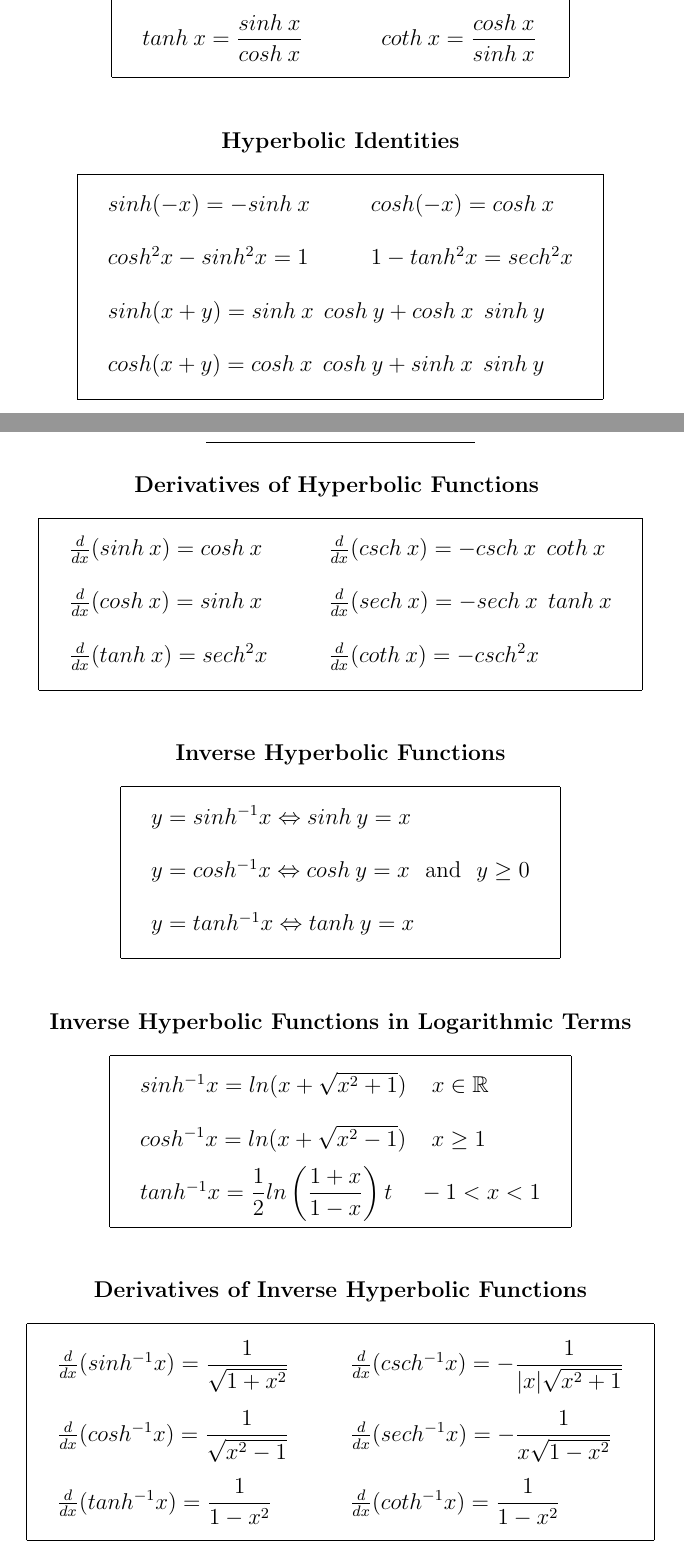
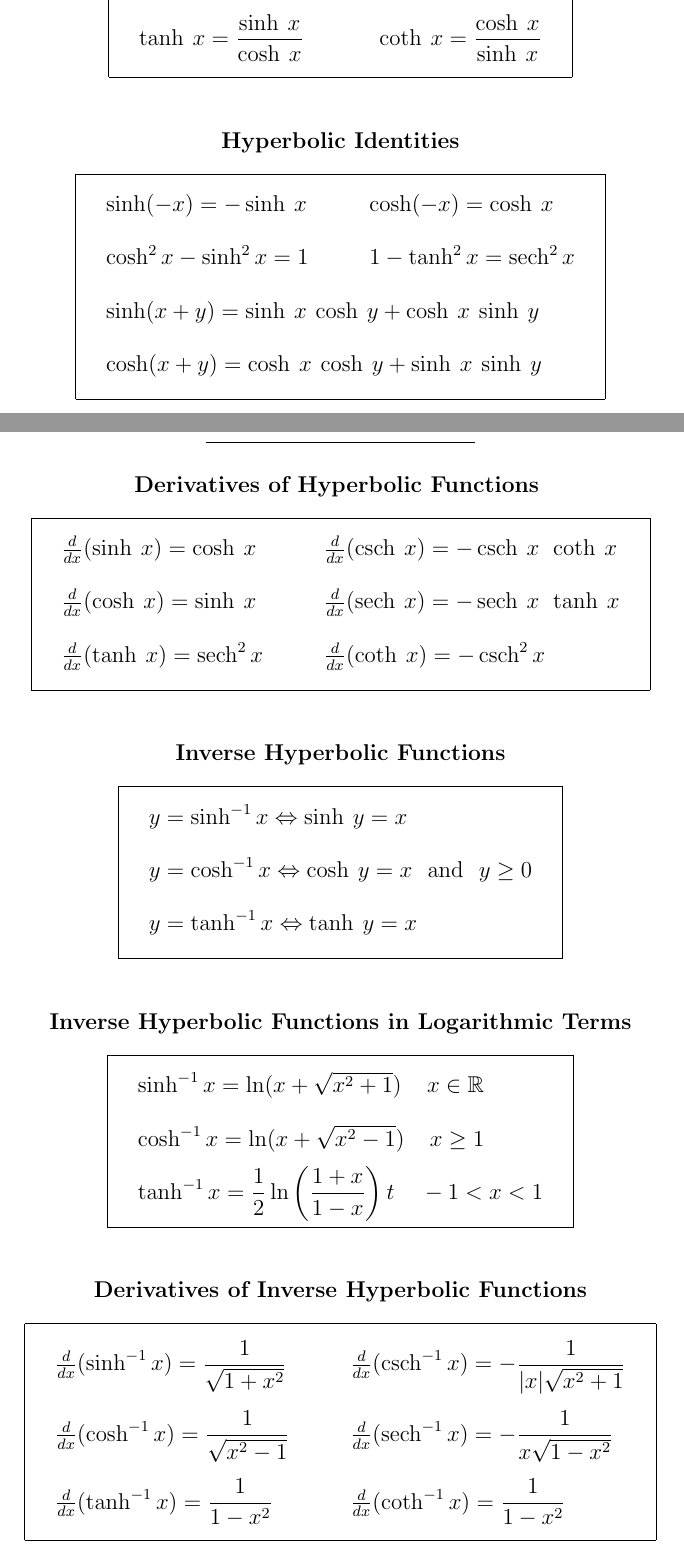
Before and after one commit to agoramachina/UCF_Summer2016_MAC2311, a LaTeX document (Chapter 3.tex): two parts of pages 4 and 5 of 5, joined at a grey line, cut so that both start at the same text. Compiled offline with pdfLaTeX.

Commit message:
chapter 3 trig formatting

```diff
--- a/Chapter 3.tex
+++ b/Chapter 3.tex
@@ -2,6 +2,8 @@
 \usepackage{mathtools, geometry, amssymb}
 \geometry{portrait, margin=1in}
 \pagestyle{empty}
+\DeclareMathOperator{\sech}{sech}
+\DeclareMathOperator{\csch}{csch}
 \begin{document}
 
 \Huge\textbf{Chapter 3}
@@ -269,9 +271,9 @@
 \[\arraycolsep=16pt\def\arraystretch{2.5}
 \begin{array}{| l l |}
 	\hline
-	sinh\> x = \dfrac{e^x - e^{-x}}{2} & csch\> x = \dfrac{1}{sinh\> x} \\
-	cosh\> x = \dfrac{e^x + e^{-x}}{2} & sech\> x = \dfrac{1}{cosh\> x} \\
-	tanh\> x = \dfrac{sinh\> x}{cosh\> x} & coth\> x = \dfrac{cosh\> x}{sinh\> x} \\
+	\sinh\> x = \dfrac{e^x - e^{-x}}{2} & \csch\> x = \dfrac{1}{\sinh\> x} \\
+	\cosh\> x = \dfrac{e^x + e^{-x}}{2} & \sech\> x = \dfrac{1}{\cosh\> x} \\
+	\tanh\> x = \dfrac{\sinh\> x}{\cosh\> x} & \coth\> x = \dfrac{\cosh\> x}{\sinh\> x} \\
 	[\medskipamount]
 	\hline
 \end{array}
@@ -282,10 +284,10 @@
 \[\arraycolsep=16pt\def\arraystretch{2}
 \begin{array}{| l l |}
 	\hline
-	sinh(-x) = -sinh\> x & cosh(-x) = cosh\> x \\
-	cosh^2x - sinh^2 x = 1 & 1 - tanh^2x = sech^2 x \\
-	\multicolumn{2}{|l|} {sinh(x+y) = sinh\> x \>\> cosh\> y +cosh\> x \>\> sinh\> y} \\
-	\multicolumn{2}{|l|} {cosh(x+y) = cosh\> x \>\> cosh\> y +sinh\> x \>\> sinh\> y} \\
+	\sinh(-x) = -\sinh\> x & \cosh(-x) = \cosh\> x \\
+	\cosh^2x - \sinh^2 x = 1 & 1 - \tanh^2x = \sech^2 x \\
+	\multicolumn{2}{|l|} {\sinh(x+y) = \sinh\> x \> \cosh\> y +\cosh\> x \> \sinh\> y} \\
+	\multicolumn{2}{|l|} {\cosh(x+y) = \cosh\> x \> \cosh\> y +\sinh\> x \> \sinh\> y} \\
 	[\medskipamount]
 	\hline
 \end{array}
@@ -305,9 +307,9 @@
 \[\arraycolsep=16pt\def\arraystretch{2}
 \begin{array}{| l l |}
 	\hline
-	\frac{d}{dx} (sinh\> x) = cosh\> x & \frac{d}{dx} (csch\> x) = -csch\> x \>\> coth\> x \\
-	\frac{d}{dx} (cosh\> x) = sinh\> x & \frac{d}{dx} (sech\> x) = -sech\> x \>\> tanh\> x \\
-	\frac{d}{dx} (tanh\> x) = sech^2 x & \frac{d}{dx} (coth\> x) = -csch^2 x \\
+	\frac{d}{dx} (\sinh\> x) = \cosh\> x & \frac{d}{dx} (\csch\> x) = -\csch\> x \>\> \coth\> x \\
+	\frac{d}{dx} (\cosh\> x) = \sinh\> x & \frac{d}{dx} (\sech\> x) = -\sech\> x \>\> \tanh\> x \\
+	\frac{d}{dx} (\tanh\> x) = \sech^2 x & \frac{d}{dx} (\coth\> x) = -\csch^2 x \\
 	[\medskipamount]
 	\hline
 \end{array}
@@ -318,9 +320,9 @@
 \[\arraycolsep=16pt\def\arraystretch{2}
 \begin{array}{| l |}
 	\hline
-	y = sinh^{-1} x \Leftrightarrow sinh\> y = x \\
-	y = cosh^{-1} x \Leftrightarrow cosh\> y = x \>\>\> \text{and} \>\>\> y \geq 0 \\
-	y = tanh^{-1} x \Leftrightarrow tanh\> y = x \\
+	y = \sinh^{-1} x \Leftrightarrow \sinh\> y = x \\
+	y = \cosh^{-1} x \Leftrightarrow \cosh\> y = x \>\>\> \text{and} \>\>\> y \geq 0 \\
+	y = \tanh^{-1} x \Leftrightarrow \tanh\> y = x \\
 	[\medskipamount]
 	\hline
 \end{array}
@@ -331,9 +333,9 @@
 \[\arraycolsep=16pt\def\arraystretch{2}
 \begin{array}{| l |}
 	\hline
-	sinh^{-1} x = ln(x+ \sqrt{x^2 + 1}) \>\>\>\>\> x \in \mathbb{R} \\
-	cosh^{-1} x = ln(x + \sqrt{x^2 - 1}) \>\>\>\>\> x \geq 1 \\
-	tanh^{-1} x = \dfrac{1}{2} ln \left( \dfrac{1+x}{1-x} \right)t \>\>\>\>\> -1 < x < 1 \\
+	\sinh^{-1} x = \ln(x+ \sqrt{x^2 + 1}) \>\>\>\>\> x \in \mathbb{R} \\
+	\cosh^{-1} x = \ln(x + \sqrt{x^2 - 1}) \>\>\>\>\> x \geq 1 \\
+	\tanh^{-1} x = \dfrac{1}{2} \ln \left( \dfrac{1+x}{1-x} \right)t \>\>\>\>\> -1 < x < 1 \\
 	[\medskipamount]
 	\hline
 \end{array}
@@ -344,9 +346,9 @@
 \[\arraycolsep=16pt\def\arraystretch{2.5}
 \begin{array}{| l l |}
 	\hline
-	\frac{d}{dx} (sinh^{-1} x) = \dfrac{1}{\sqrt{1 + x^2}} & \frac{d}{dx} (csch^{-1} x) = -\dfrac{1}{|x| \sqrt{x^2 + 1}} \\
-	\frac{d}{dx} (cosh^{-1} x) = \dfrac{1}{\sqrt{x^2 - 1}} & \frac{d}{dx} (sech^{-1} x) = -\dfrac{1}{x \sqrt{1 - x^2}} \\
-	\frac{d}{dx} (tanh^{-1} x) = \dfrac{1}{1 - x^2} & \frac{d}{dx} (coth^{-1} x) = \dfrac{1}{1 - x^2}\\
+	\frac{d}{dx} (\sinh^{-1} x) = \dfrac{1}{\sqrt{1 + x^2}} & \frac{d}{dx} (\csch^{-1} x) = -\dfrac{1}{|x| \sqrt{x^2 + 1}} \\
+	\frac{d}{dx} (\cosh^{-1} x) = \dfrac{1}{\sqrt{x^2 - 1}} & \frac{d}{dx} (\sech^{-1} x) = -\dfrac{1}{x \sqrt{1 - x^2}} \\
+	\frac{d}{dx} (\tanh^{-1} x) = \dfrac{1}{1 - x^2} & \frac{d}{dx} (\coth^{-1} x) = \dfrac{1}{1 - x^2}\\
 	[\medskipamount]
 	\hline
 \end{array}
```
Also changed, not shown: Chapter 3.pdf, Chapter 3.tex (24 more changed lines).
